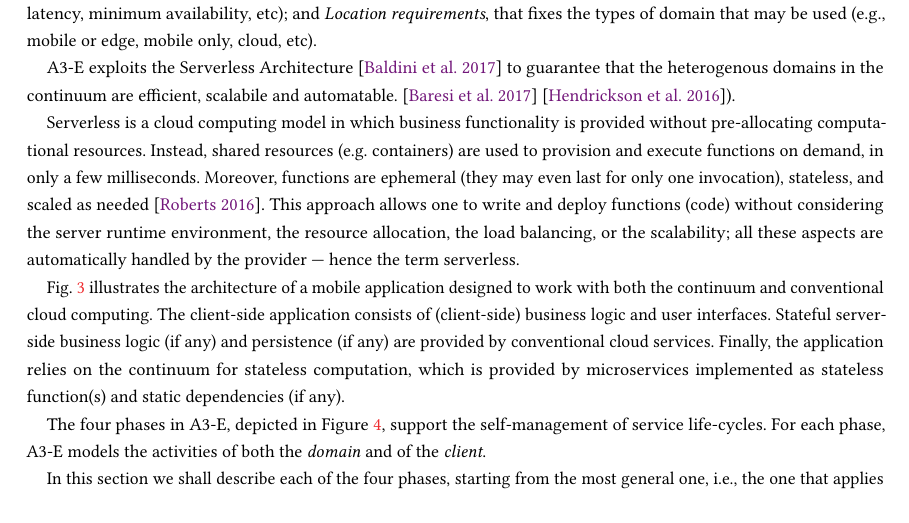
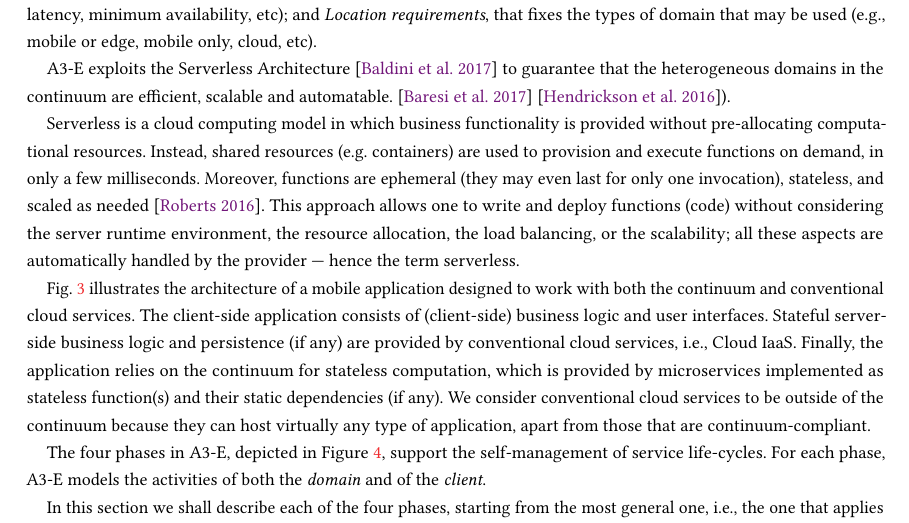
Before and after one commit to danilomendonca/acm-toit-continuum, a LaTeX paper (main.tex, which reads sections/proposal.tex): part of page 5 of 19, cut so that both start at the same text, the shorter picture padded with empty space. Compiled offline with pdfLaTeX.

Commit message:
Addedd sentence about Cloud IaaS being outside of the continuum 	modified:   sections/proposal.tex

```diff
--- a/sections/proposal.tex
+++ b/sections/proposal.tex
@@ -28,11 +28,11 @@ A3-E also defines \textit{client applications}~\footnote{In this paper, \textit{
 %TODO compare bellow
 %Aligned to our previous work~\cite{GarrigaMendonca2017}, A3-E addresses the efficiency required by edge domains by adhering to the FaaS execution model in which stateless functions can be allocated on demand without minimum pre-allocation of resources. The same model is employed by cloud-domains, which enables a uniform execution model among cloud and edge. In turn, mobile domains are exempt of implementing the allocation phase, as in this work we assume local services to be allocated along with the client application.
 
-A3-E exploits the Serverless Architecture~\cite{baldini2017serverless} to guarantee that the heterogenous domains in the continuum are efficient, scalabile and automatable.~\cite{GarrigaMendonca2017}~\cite{Hendrickson:2016}).
+A3-E exploits the Serverless Architecture~\cite{baldini2017serverless} to guarantee that the heterogeneous domains in the continuum are efficient, scalable and automatable.~\cite{GarrigaMendonca2017}~\cite{Hendrickson:2016}).
 
 Serverless is a cloud computing model in which business functionality is provided without pre-allocating computational resources. Instead, shared resources (e.g. containers) are used to provision and execute functions on demand, in only a few milliseconds. Moreover, functions are ephemeral (they may even last for only one invocation), stateless, and scaled as needed~\cite{Roberts:2016}. This approach allows one to write and deploy functions (code) without considering the server runtime environment, the resource allocation, the load balancing, or the scalability; all these aspects are automatically handled by the provider --- hence the term serverless.
 
-Fig.~\ref{fig:Continuum-arch} illustrates the architecture of a mobile application designed to work with both the continuum and conventional cloud computing. The client-side application consists of (client-side) business logic and user interfaces. Stateful server-side business logic (if any) and persistence (if any) are provided by conventional cloud services. Finally, the application relies on the continuum for stateless computation, which is provided by microservices implemented as stateless function(s) and static dependencies (if any).
+Fig.~\ref{fig:Continuum-arch} illustrates the architecture of a mobile application designed to work with both the continuum and conventional cloud services. The client-side application consists of (client-side) business logic and user interfaces. Stateful server-side business logic and persistence (if any) are provided by conventional cloud services, i.e., Cloud IaaS. Finally, the application relies on the continuum for stateless computation, which is provided by microservices implemented as stateless function(s) and their static dependencies (if any). We consider conventional cloud services to be outside of the continuum because they can host virtually any type of application, apart from those that are continuum-compliant.
 
 % in which stateless functions can be allocated on demand without minimum pre-allocation of resources.
 %Such an architecture is already employed by multiple cloud providers\footnote{\url{https://blog.zhaw.ch/icclab/faas-function-hosting-services-and-their-technical-characteristics}}; its adoption by edge providers would have the following benefits: 1) \textit{scalability}, with the delegation of resource management; 2) \textit{efficiency}, with the provisioning of functions on demand without pre-allocation of computational resources; and 3) \textit{portability}, as functions are stateless and may be implemented in different languages, including those supported by mobile platforms.
```
